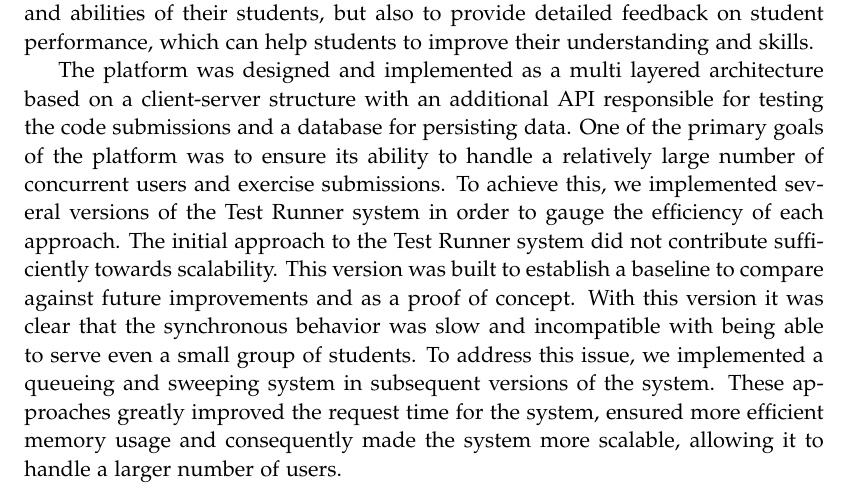
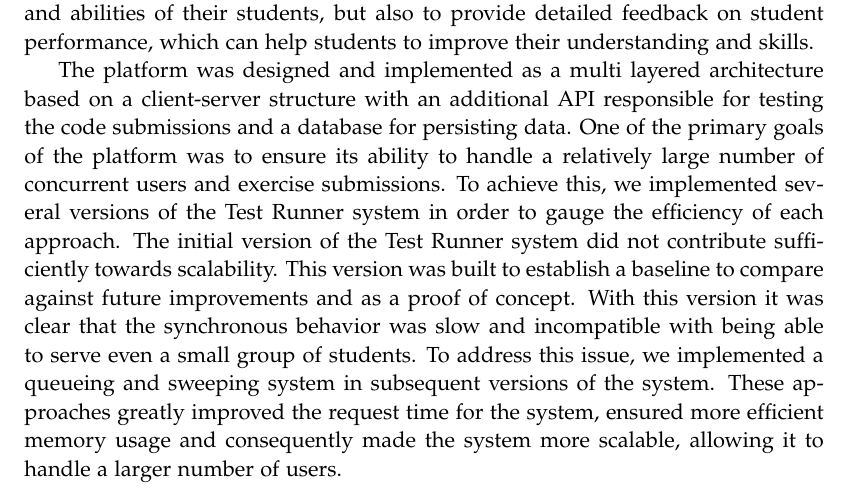
Before and after one commit to chhoumann/p7, a LaTeX thesis (report/master.tex, which reads report/sections/Chapter 10 - Discussion/discussion.tex): part of page 46 of 57, cut so that both start at the same text. Compiled offline with pdfLaTeX.

Commit message:
Update report/sections/Chapter 10 - Discussion/discussion.tex
Co-authored-by: Pattrigue <57709490+Pattrigue@users.noreply.github.com>

```diff
--- a/report/sections/Chapter 10 - Discussion/discussion.tex
+++ b/report/sections/Chapter 10 - Discussion/discussion.tex
@@ -7,7 +7,7 @@ The platform's user-friendly interface makes it easy for lecturers to create and
 The platform was designed and implemented as a multi layered architecture based on a client-server structure with an additional API responsible for testing the code submissions and a database for persisting data.
 One of the primary goals of the platform was to ensure its ability to handle a relatively large number of concurrent users and exercise submissions.
 To achieve this, we implemented several versions of the Test Runner system in order to gauge the efficiency of each approach.
-The initial approach to the Test Runner system did not contribute sufficiently towards scalability.
+The initial version of the Test Runner system did not contribute sufficiently towards scalability.
 This version was built to establish a baseline to compare against future improvements and as a proof of concept. With this version it was clear that the synchronous behavior was slow and incompatible with being able to serve even a small group of students.
 To address this issue, we implemented a queueing and sweeping system in subsequent versions of the system. These approaches greatly improved the request time for the system, ensured more efficient memory usage and consequently made the system more scalable, allowing it to handle a larger number of users.
 
```
